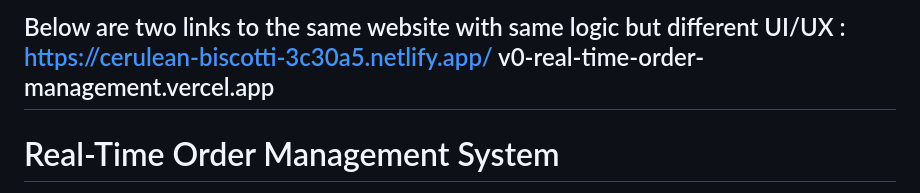
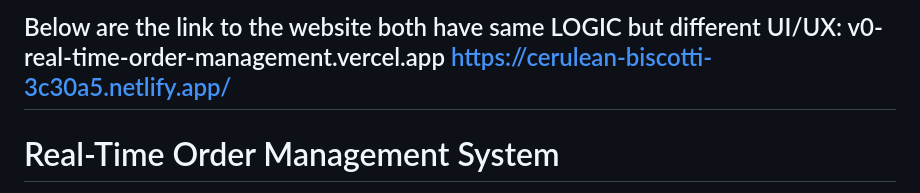
Before and after one commit to lingangguliguli/-Real-Time-Order-Management-System, a Markdown page: README.md, the part around the change. Drawn GitHub-style.

```diff
--- a/README.md
+++ b/README.md
@@ -1,6 +1,5 @@
-Below are two links to the same website with same logic but different UI/UX :
-            https://cerulean-biscotti-3c30a5.netlify.app/
-            v0-real-time-order-management.vercel.app
+Below are the link to the website both have same LOGIC but different UI/UX: v0-real-time-order-management.vercel.app
+                                                                            https://cerulean-biscotti-3c30a5.netlify.app/
 -----------------------------------------------------------------------------------------------------------------------------------------------------------------------------
 # Real-Time Order Management System
 
```
